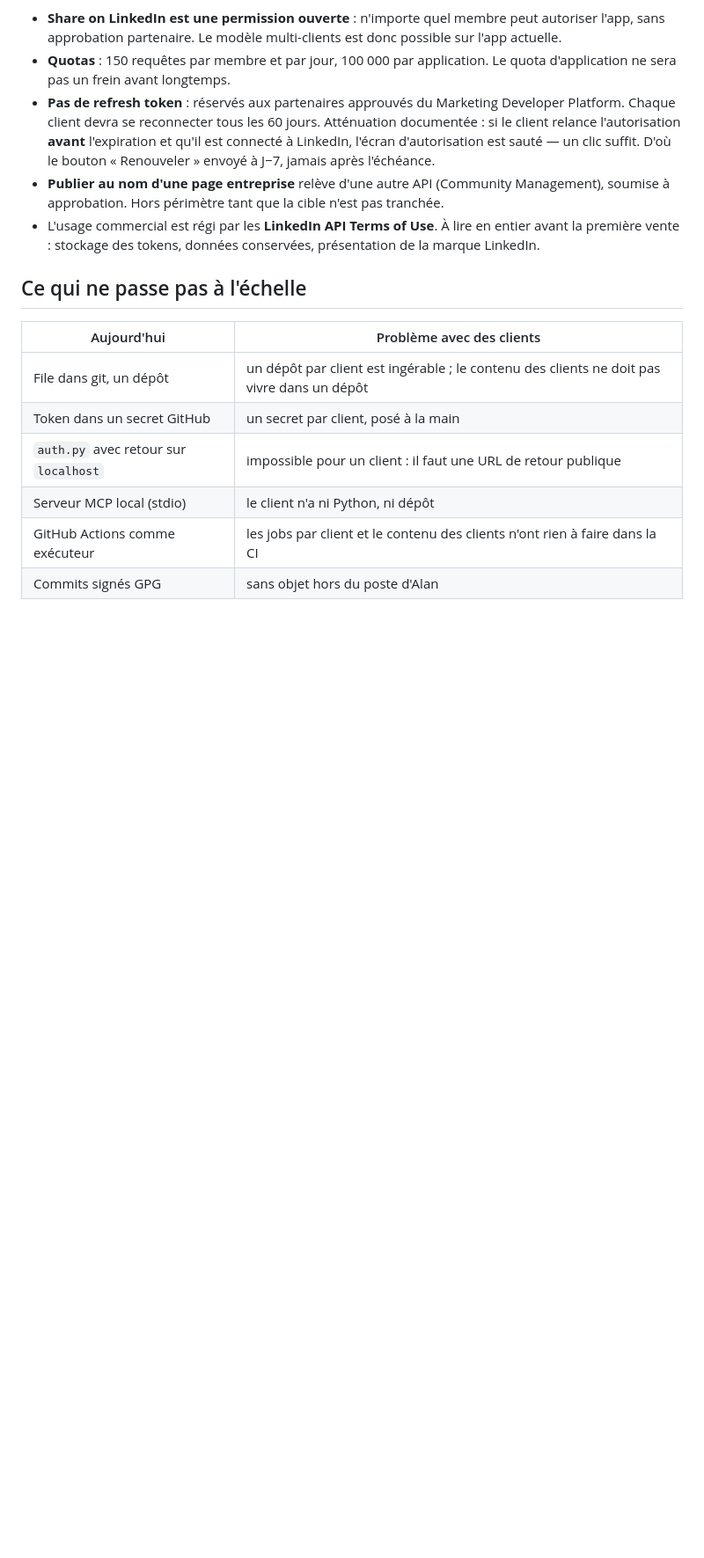
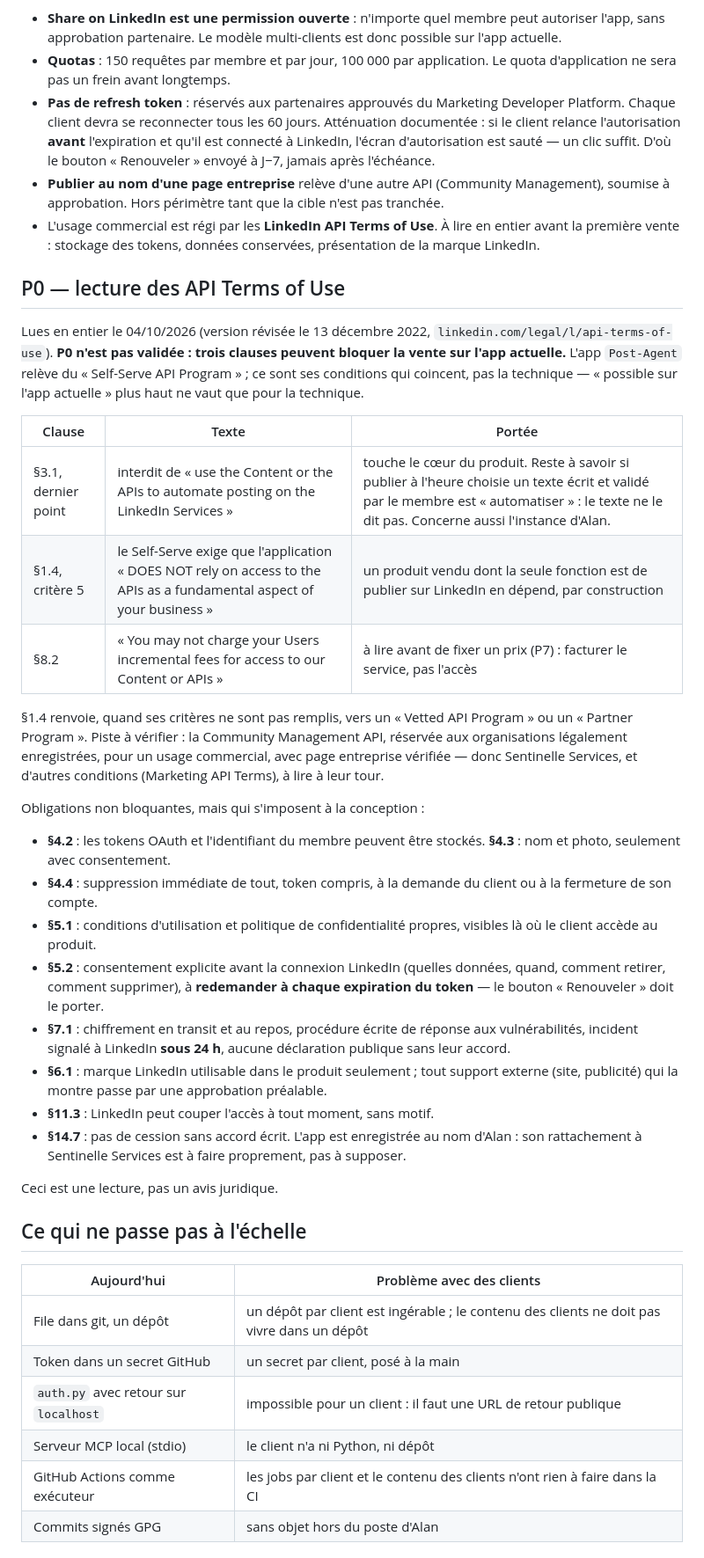
Before and after one commit to GAUSS-TPAC/PostAgent, a Markdown page: files/PRODUIT.md, the part around one of its changes. Shown at 88% size. GitHub-like rendering; blank space fills up the shorter version.

```diff
--- a/files/PRODUIT.md
+++ b/files/PRODUIT.md
@@ -60,6 +60,51 @@ Vérifiés sur Microsoft Learn le 02/10/2026.
 - L'usage commercial est régi par les **LinkedIn API Terms of Use**. À lire
   en entier avant la première vente : stockage des tokens, données
   conservées, présentation de la marque LinkedIn.
+
+## P0 — lecture des API Terms of Use
+
+Lues en entier le 04/10/2026 (version révisée le 13 décembre 2022,
+`linkedin.com/legal/l/api-terms-of-use`). **P0 n'est pas validée : trois
+clauses peuvent bloquer la vente sur l'app actuelle.** L'app `Post-Agent`
+relève du « Self-Serve API Program » ; ce sont ses conditions qui coincent,
+pas la technique — « possible sur l'app actuelle » plus haut ne vaut que
+pour la technique.
+
+| Clause | Texte | Portée |
+|---|---|---|
+| §3.1, dernier point | interdit de « use the Content or the APIs to automate posting on the LinkedIn Services » | touche le cœur du produit. Reste à savoir si publier à l'heure choisie un texte écrit et validé par le membre est « automatiser » : le texte ne le dit pas. Concerne aussi l'instance d'Alan. |
+| §1.4, critère 5 | le Self-Serve exige que l'application « DOES NOT rely on access to the APIs as a fundamental aspect of your business » | un produit vendu dont la seule fonction est de publier sur LinkedIn en dépend, par construction |
+| §8.2 | « You may not charge your Users incremental fees for access to our Content or APIs » | à lire avant de fixer un prix (P7) : facturer le service, pas l'accès |
+
+§1.4 renvoie, quand ses critères ne sont pas remplis, vers un « Vetted API
+Program » ou un « Partner Program ». Piste à vérifier : la Community
+Management API, réservée aux organisations légalement enregistrées, pour un
+usage commercial, avec page entreprise vérifiée — donc Sentinelle Services,
+et d'autres conditions (Marketing API Terms), à lire à leur tour.
+
+Obligations non bloquantes, mais qui s'imposent à la conception :
+
+- **§4.2** : les tokens OAuth et l'identifiant du membre peuvent être
+  stockés. **§4.3** : nom et photo, seulement avec consentement.
+- **§4.4** : suppression immédiate de tout, token compris, à la demande du
+  client ou à la fermeture de son compte.
+- **§5.1** : conditions d'utilisation et politique de confidentialité
+  propres, visibles là où le client accède au produit.
+- **§5.2** : consentement explicite avant la connexion LinkedIn (quelles
+  données, quand, comment retirer, comment supprimer), à **redemander à
+  chaque expiration du token** — le bouton « Renouveler » doit le porter.
+- **§7.1** : chiffrement en transit et au repos, procédure écrite de
+  réponse aux vulnérabilités, incident signalé à LinkedIn **sous 24 h**,
+  aucune déclaration publique sans leur accord.
+- **§6.1** : marque LinkedIn utilisable dans le produit seulement ; tout
+  support externe (site, publicité) qui la montre passe par une
+  approbation préalable.
+- **§11.3** : LinkedIn peut couper l'accès à tout moment, sans motif.
+- **§14.7** : pas de cession sans accord écrit. L'app est enregistrée au
+  nom d'Alan : son rattachement à Sentinelle Services est à faire
+  proprement, pas à supposer.
+
+Ceci est une lecture, pas un avis juridique.
 
 ## Ce qui ne passe pas à l'échelle
 
```
Also changed, not shown: other parts of files/PRODUIT.md (+1 -1 lines), files/BACKLOG.md (added, +102 -0 lines), files/LOOP.md (added, +185 -0 lines).
